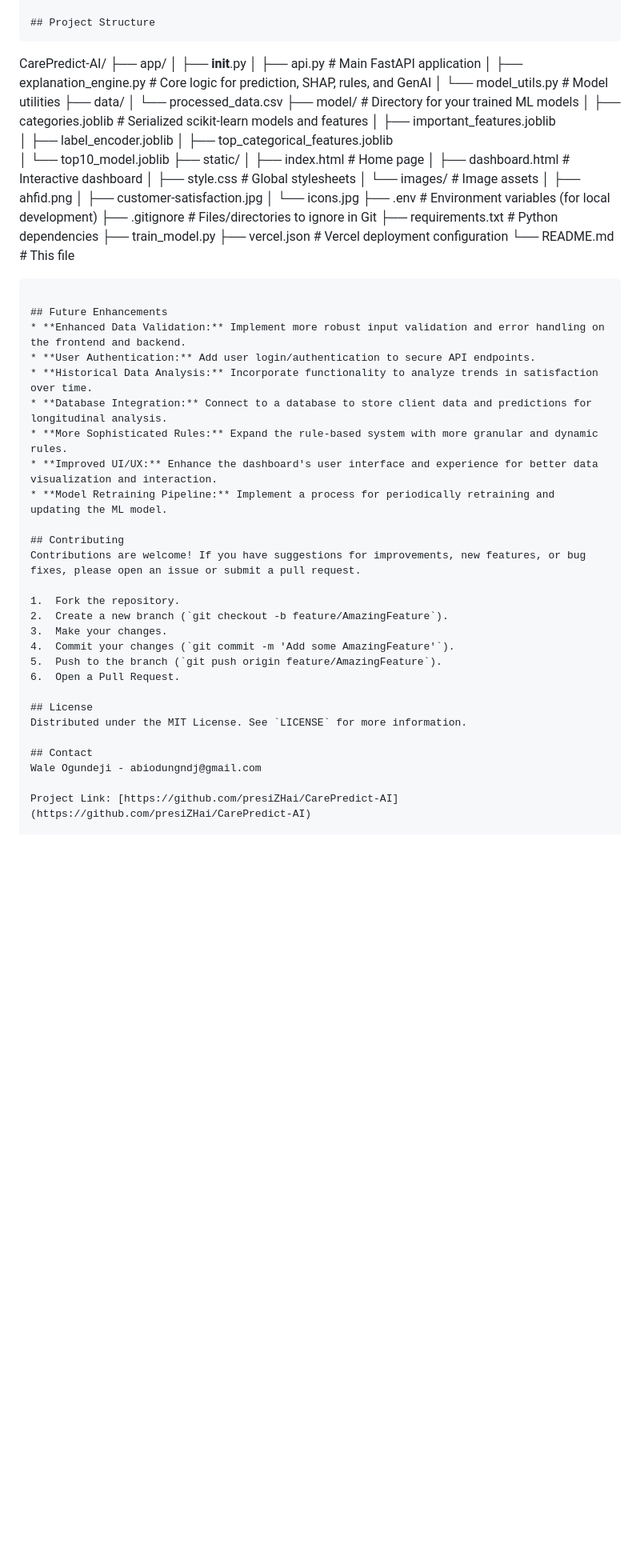
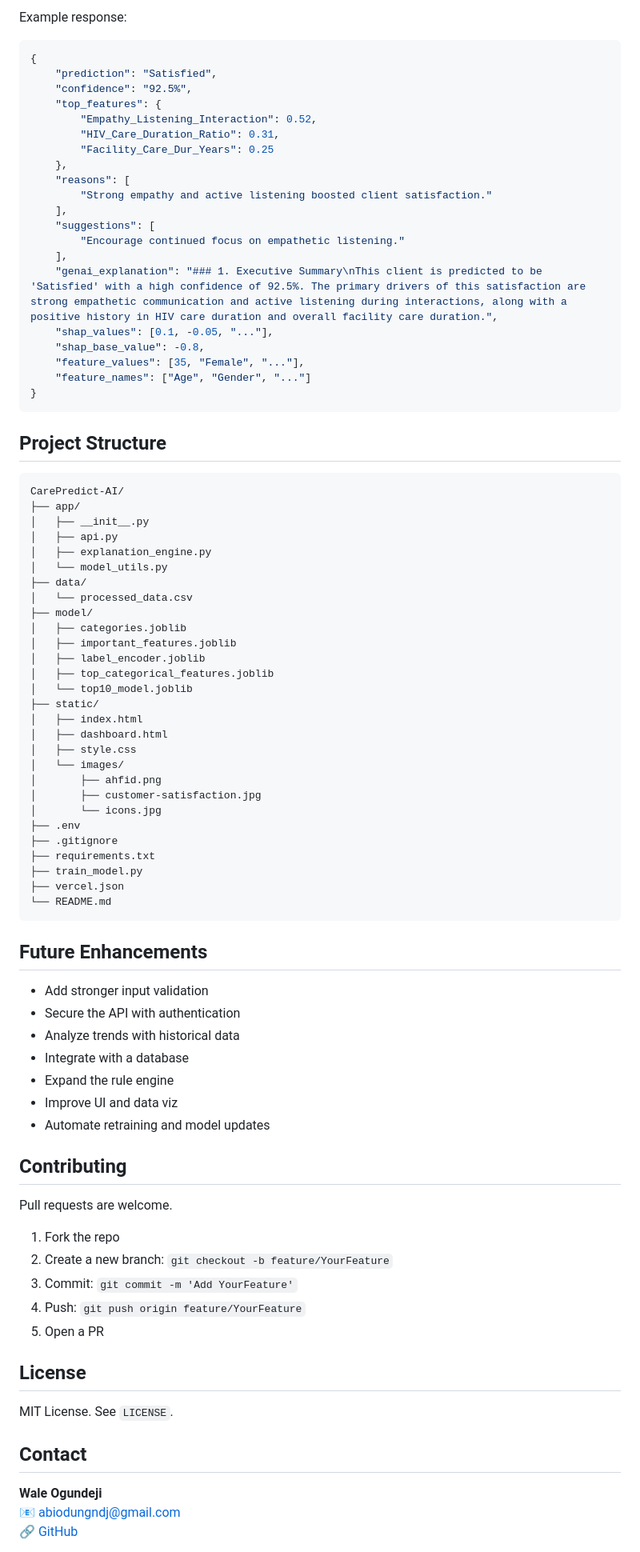
Before and after one commit to presiZHai/CarePredict-AI, a Markdown page: README.md, the part around one of its changes. Shown at 80% size. Rendered like a GitHub page; blank space fills up the shorter version.

`````diff
--- a/README.md
+++ b/README.md
@@ -172,62 +143,88 @@ The FastAPI application exposes the following endpoints:
+Example response:
+
+```json
+{
+    "prediction": "Satisfied",
+    "confidence": "92.5%",
+    "top_features": {
+        "Empathy_Listening_Interaction": 0.52,
+        "HIV_Care_Duration_Ratio": 0.31,
+        "Facility_Care_Dur_Years": 0.25
+    },
+    "reasons": [
+        "Strong empathy and active listening boosted client satisfaction."
+    ],
+    "suggestions": [
+        "Encourage continued focus on empathetic listening."
+    ],
+    "genai_explanation": "### 1. Executive Summary\nThis client is predicted to be 'Satisfied' with a high confidence of 92.5%. The primary drivers of this satisfaction are strong empathetic communication and active listening during interactions, along with a positive history in HIV care duration and overall facility care duration.",
+    "shap_values": [0.1, -0.05, "..."],
+    "shap_base_value": -0.8,
+    "feature_values": [35, "Female", "..."],
+    "feature_names": ["Age", "Gender", "..."]
+}
+```
 
 ## Project Structure
-````
 
+```
 CarePredict-AI/
 ├── app/
-│   ├── **init**.py
-│   ├── api.py                     \# Main FastAPI application
-│   ├── explanation\_engine.py     \# Core logic for prediction, SHAP, rules, and GenAI
-│   └── model\_utils.py            \# Model utilities
+│   ├── __init__.py
+│   ├── api.py
+│   ├── explanation_engine.py
+│   └── model_utils.py
 ├── data/
 │   └── processed_data.csv
-├── model/                         \# Directory for your trained ML models
-│   ├── categories.joblib           \# Serialized scikit-learn models and features
+├── model/
+│   ├── categories.joblib
 │   ├── important_features.joblib
 │   ├── label_encoder.joblib
 │   ├── top_categorical_features.joblib
 │   └── top10_model.joblib
 ├── static/
-│   ├── index.html                 \# Home page
-│   ├── dashboard.html             \# Interactive dashboard
-│   ├── style.css                  \# Global stylesheets
-│   └── images/                    \# Image assets
+│   ├── index.html
+│   ├── dashboard.html
+│   ├── style.css
+│   └── images/
 │       ├── ahfid.png
 │       ├── customer-satisfaction.jpg
 │       └── icons.jpg
-├── .env                          \# Environment variables (for local development)
-├── .gitignore                    \# Files/directories to ignore in Git
-├── requirements.txt              \# Python dependencies
+├── .env
+├── .gitignore
+├── requirements.txt
 ├── train_model.py
-├── vercel.json                   \# Vercel deployment configuration
-└── README.md                     \# This file
-
+├── vercel.json
+└── README.md
 ```
 
 ## Future Enhancements
-* **Enhanced Data Validation:** Implement more robust input validation and error handling on the frontend and backend.
-* **User Authentication:** Add user login/authentication to secure API endpoints.
-* **Historical Data Analysis:** Incorporate functionality to analyze trends in satisfaction over time.
-* **Database Integration:** Connect to a database to store client data and predictions for longitudinal analysis.
-* **More Sophisticated Rules:** Expand the rule-based system with more granular and dynamic rules.
-* **Improved UI/UX:** Enhance the dashboard's user interface and experience for better data visualization and interaction.
-* **Model Retraining Pipeline:** Implement a process for periodically retraining and updating the ML model.
+
+- Add stronger input validation
+- Secure the API with authentication
+- Analyze trends with historical data
+- Integrate with a database
+- Expand the rule engine
+- Improve UI and data viz
+- Automate retraining and model updates
 
 ## Contributing
-Contributions are welcome! If you have suggestions for improvements, new features, or bug fixes, please open an issue or submit a pull request.
 
-1.  Fork the repository.
-2.  Create a new branch (`git checkout -b feature/AmazingFeature`).
-3.  Make your changes.
-4.  Commit your changes (`git commit -m 'Add some AmazingFeature'`).
-5.  Push to the branch (`git push origin feature/AmazingFeature`).
-6.  Open a Pull Request.
+Pull requests are welcome.
+
+1. Fork the repo
+2. Create a new branch: `git checkout -b feature/YourFeature`
+3. Commit: `git commit -m 'Add YourFeature'`
+4. Push: `git push origin feature/YourFeature`
+5. Open a PR
 
 ## License
-Distributed under the MIT License. See `LICENSE` for more information.
+
+MIT License. See `LICENSE`.
 
 ## Contact
-Wale Ogundeji - abiodungndj@gmail.com
 
-Project Link: [https://github.com/presiZHai/CarePredict-AI](https://github.com/presiZHai/CarePredict-AI)
+**Wale Ogundeji**
+📧 abiodungndj@gmail.com
+🔗 [GitHub](https://github.com/presiZHai/CarePredict-AI)
 
`````
Also changed, not shown: other parts of README.md (+85 -115 lines).
